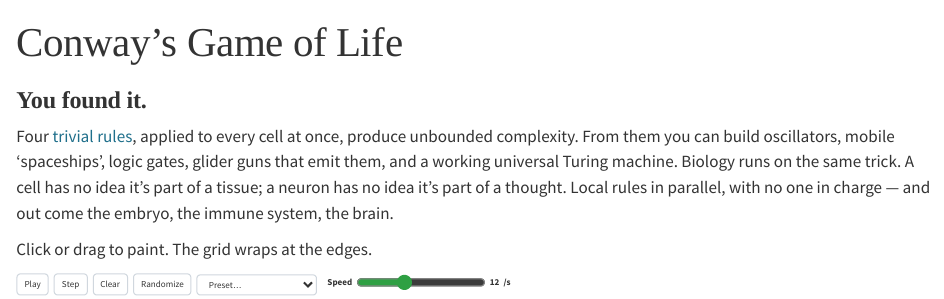
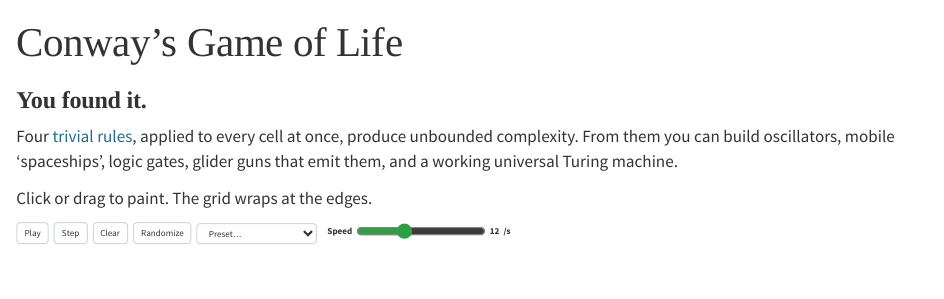
Before and after one commit to stevehaigh/quarto-site-builder, a Quarto document (life.qmd): the page in a window 1100 px wide, from its top. Rendered offline with R 4.5, knitr and Pandoc in place of Quarto, with nearby package versions.

Commit message:
Drop biology gloss from /life intro
Trust the reader. The site context already does the work.

Co-Authored-By: Claude Opus 4.7 (1M context) <noreply@anthropic.com>

```diff
--- a/life.qmd
+++ b/life.qmd
@@ -6,7 +6,7 @@ toc: false
 sidebar: false
 ---
 
-Four [trivial rules](https://en.wikipedia.org/wiki/Conway%27s_Game_of_Life#Rules), applied to every cell at once, produce unbounded complexity. From them you can build oscillators, mobile 'spaceships', logic gates, glider guns that emit them, and a working universal Turing machine. Biology runs on the same trick. A cell has no idea it's part of a tissue; a neuron has no idea it's part of a thought. Local rules in parallel, with no one in charge — and out come the embryo, the immune system, the brain.
+Four [trivial rules](https://en.wikipedia.org/wiki/Conway%27s_Game_of_Life#Rules), applied to every cell at once, produce unbounded complexity. From them you can build oscillators, mobile 'spaceships', logic gates, glider guns that emit them, and a working universal Turing machine.
 
 Click or drag to paint. The grid wraps at the edges.
 
```
